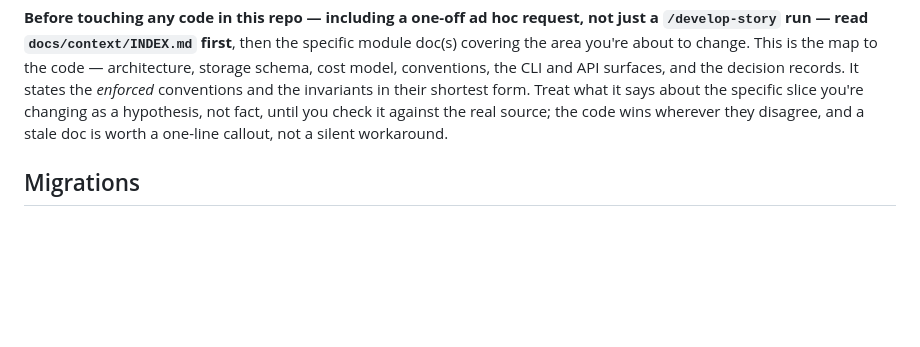
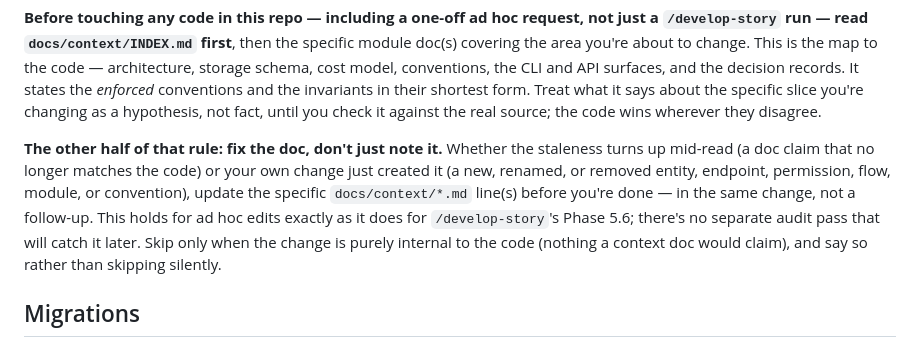
Before and after one commit to abhisheksarkar30/claude-lens, a Markdown page: CLAUDE.md, the part around the change. Drawn GitHub-style; blank space fills up the shorter version.

Commit message:
GI#13 docs: require fixing stale context docs, not just flagging them
The read-first rule had no matching write-back rule for ad hoc edits:
develop-story's Phase 5.6 refreshes docs/context/ after a story, but a
plain prompt that renames/removes/adds something those docs describe
had nothing forcing the doc to be updated in the same change.

Co-Authored-By: Claude Sonnet 5 <noreply@anthropic.com>

```diff
--- a/CLAUDE.md
+++ b/CLAUDE.md
@@ -25,8 +25,15 @@ covering the area you're about to change. This is the map to the code — archit
 schema, cost model, conventions, the CLI and API surfaces, and the decision records. It states the
 *enforced* conventions and the invariants in their shortest form. Treat what it says about the
 specific slice you're changing as a hypothesis, not fact, until you check it against the real
-source; the code wins wherever they disagree, and a stale doc is worth a one-line callout, not a
-silent workaround.
+source; the code wins wherever they disagree.
+
+**The other half of that rule: fix the doc, don't just note it.** Whether the staleness turns up
+mid-read (a doc claim that no longer matches the code) or your own change just created it (a new,
+renamed, or removed entity, endpoint, permission, flow, module, or convention), update the specific
+`docs/context/*.md` line(s) before you're done — in the same change, not a follow-up. This holds
+for ad hoc edits exactly as it does for `/develop-story`'s Phase 5.6; there's no separate audit
+pass that will catch it later. Skip only when the change is purely internal to the code (nothing a
+context doc would claim), and say so rather than skipping silently.
 
 ## Migrations
 
```
